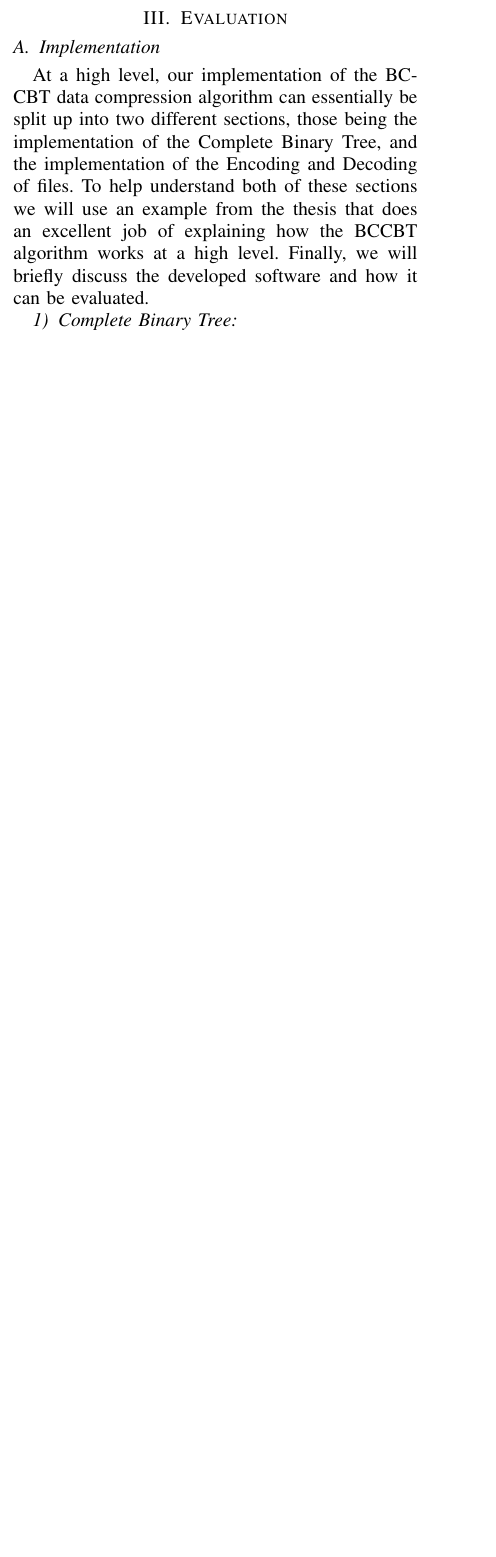
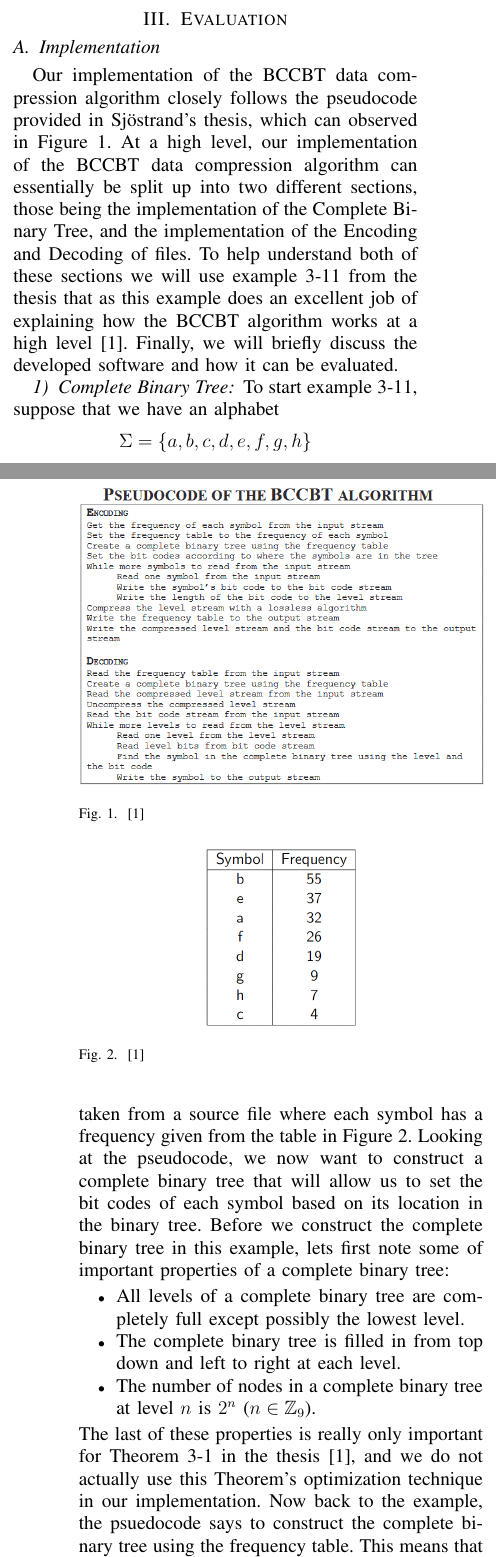
Before and after one commit to NoahPinel/CPSC-530-PROJECT, a LaTeX paper (paper/CPSC_530_Final_Report_Group17.tex): part of one column of page 1 of 4 before the commit and two parts of the columns of pages 1 and 2 of 5 after it, the two joined at a grey line, cut so that both start at the same text, the shorter picture padded with empty space. The pictures show the PDF file paper/CPSC_530_Final_Report_Group17.pdf that the author committed with the source.

Commit message:
Done complete binary tree implementation section

```diff
--- a/paper/CPSC_530_Final_Report_Group17.tex
+++ b/paper/CPSC_530_Final_Report_Group17.tex
@@ -80,9 +83,36 @@ implementation excels, or where it falls behind.
 %Developed software and how it can be evaluated.
 
 \subsection{Implementation}
+Our implementation of the BCCBT data compression algorithm closely follows the pseudocode provided in Sjöstrand's thesis,
+which can observed in Figure 1.
+\begin{figure}
+\centering
+\includegraphics[scale=0.55]{../presentation/images/pseudocode.PNG}
+\caption{\cite{Sjostrand}}
+\end{figure}
 At a high level, our implementation of the BCCBT data compression algorithm can essentially be split up into two different sections,
 those being the implementation of the Complete Binary Tree, and the implementation of the Encoding and Decoding of files.
-To help understand both of these sections we will use an example from the thesis that does an excellent job of explaining
-how the BCCBT algorithm works at a high level.
+To help understand both of these sections we will use example 3-11 from the thesis that as this example does an excellent job of explaining
+how the BCCBT algorithm works at a high level \cite{Sjostrand}.
 Finally, we will briefly discuss the developed software and how it can be evaluated.
+
 \subsubsection{Complete Binary Tree}
+To start example 3-11, suppose that we have an alphabet
+\[\Sigma = \{a,b,c,d,e,f,g,h\}\]
+taken from a source file where each symbol has a frequency
+given from the table in Figure 2.
+\begin{figure}
+\centering
+\includegraphics[scale=0.4]{../presentation/images/freqtbl.PNG}
+\caption{\cite{Sjostrand}}
+\end{figure}
+Looking at the pseudocode, we now want to construct a complete binary tree that will allow us to set the bit codes of each
+symbol based on its location in the binary tree. Before we construct the complete binary tree in this example, lets first note some of
+important properties of a complete binary tree:
+\begin{itemize}
+\item All levels of a complete binary tree are completely full except possibly the lowest level.
+\item The complete binary tree is filled in from top down and left to right at each level.
+\item The number of nodes in a complete binary tree at level $n$ is $2^n$ ($n \in \mathbb{Z}_9$).
+\end{itemize}
+The last of these properties is really only important for Theorem 3-1 in the thesis \cite{Sjostrand}, and we do not actually use
+this Theorem's optimization technique in our implementation. Now back to the example, the psuedocode says to construct the complete
@@ -88,0 +124,5 @@ Finally, we will briefly discuss the developed software and how it can be evalua
+\begin{figure}
+\centering
+\includegraphics[scale=0.6]{../presentation/images/completebinarytree.PNG}
+\caption{\cite{Sjostrand}}
+\end{figure}
```
Also changed, not shown: paper/CPSC_530_Final_Report_Group17.pdf, paper/CPSC_530_Final_Report_Group17.tex (15 more changed lines).
